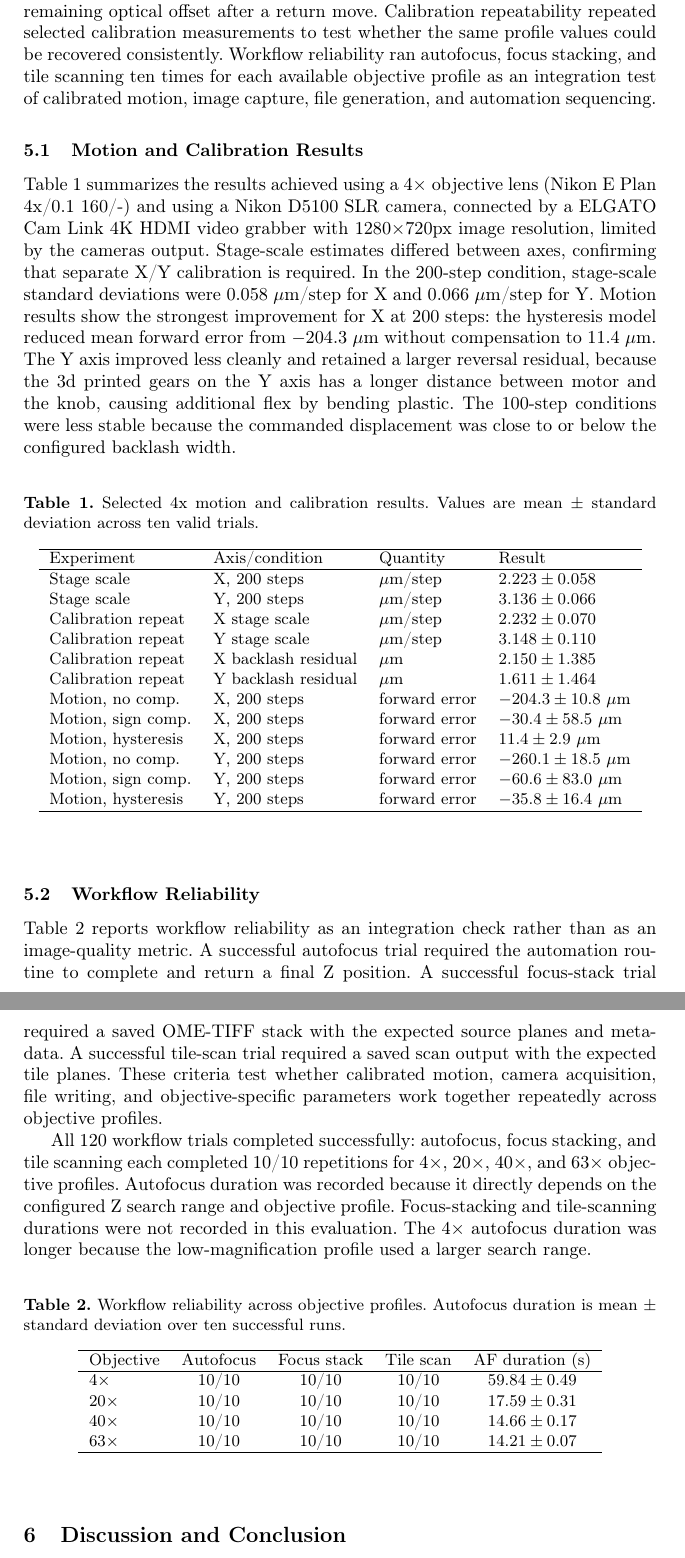
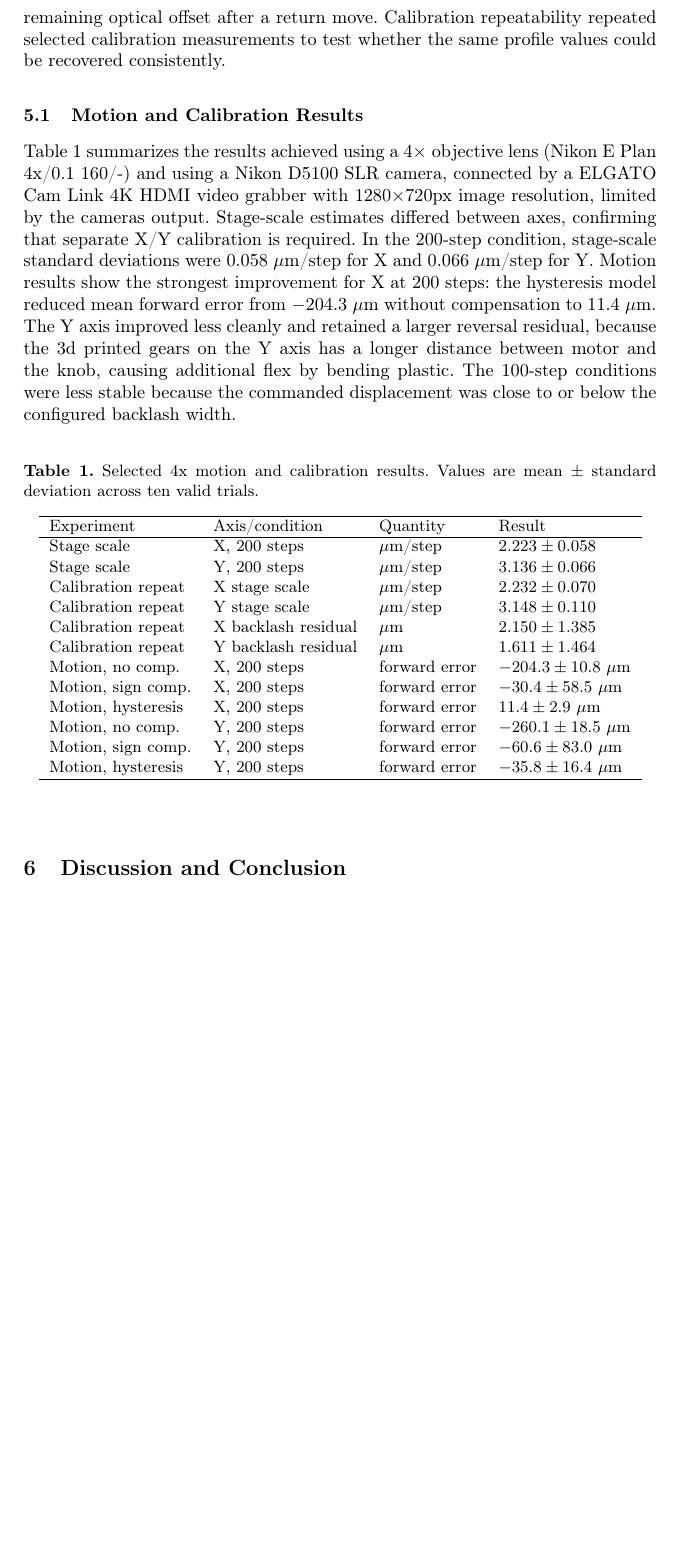
Before and after one commit to DeepMicroscopy/RetroScope, a LaTeX paper (paper/paper.tex): two parts of pages 7 and 8 of 10 before the commit and part of page 7 of 9 after it, the two joined at a grey line, cut so that both start at the same text, the shorter picture padded with empty space. Compiled offline with pdfLaTeX.

Commit message:
Removed Workflow Reliability subsection from paper

```diff
--- a/paper/paper.tex
+++ b/paper/paper.tex
@@ -174,5 +174,5 @@ The evaluation used the complete prototype: printed adapters, embedded electroni
 
-Four experiments were conducted: Stage-scale repeatability measured how consistently motor steps mapped to XY-stage displacement. For each trial, the stage was moved by a known number of motor steps, the resulting image shift on a slide was measured, and the displacement was converted to $\mu$m/step using the pixel scale. Motion accuracy and backlash compensation used the same image-displacement principle, but compared three movement modes: no compensation, a direction-sign compensation model, and the hysteresis-band model described above. The reported forward error is the difference between measured optical displacement and commanded calibrated displacement. The reversal residual is the remaining optical offset after a return move. Calibration repeatability repeated selected calibration measurements to test whether the same profile values could be recovered consistently. Workflow reliability ran autofocus, focus stacking, and tile scanning ten times for each available objective profile as an integration test of calibrated motion, image capture, file generation, and automation sequencing.
+Three experiments were conducted. Stage-scale repeatability measured how consistently motor steps mapped to XY-stage displacement. For each trial, the stage was moved by a known number of motor steps, the resulting image shift on a slide was measured, and the displacement was converted to $\mu$m/step using the pixel scale. Motion accuracy and backlash compensation used the same image-displacement principle, but compared three movement modes: no compensation, a direction-sign compensation model, and the hysteresis-band model described above. The reported forward error is the difference between measured optical displacement and commanded calibrated displacement. The reversal residual is the remaining optical offset after a return move. Calibration repeatability repeated selected calibration measurements to test whether the same profile values could be recovered consistently.
 
 \subsection{Motion and Calibration Results}
 
@@ -204,26 +204,3 @@ Motion, hysteresis & Y, 200 steps & forward error & $-35.8\pm16.4$ $\mu$m \\
 \end{tabular}
 \end{table}
 
-\subsection{Workflow Reliability}
-
-Table~\ref{tab:workflow} reports workflow reliability as an integration check rather than as an image-quality metric. A successful autofocus trial required the automation routine to complete and return a final Z position. A successful focus-stack trial required a saved OME-TIFF stack with the expected source planes and metadata. A successful tile-scan trial required a saved scan output with the expected tile planes. These criteria test whether calibrated motion, camera acquisition, file writing, and objective-specific parameters work together repeatedly across objective profiles.
-
-All 120 workflow trials completed successfully: autofocus, focus stacking, and tile scanning each completed 10/10 repetitions for 4$\times$, 20$\times$, 40$\times$, and 63$\times$ objective profiles. Autofocus duration was recorded because it directly depends on the configured Z search range and objective profile. Focus-stacking and tile-scanning durations were not recorded in this evaluation. The 4$\times$ autofocus duration was longer because the low-magnification profile used a larger search range.
-
-\begin{table}[h]
-\caption{Workflow reliability across objective profiles. Autofocus duration is mean $\pm$ standard deviation over ten successful runs.}
-\label{tab:workflow}
-\centering
-\small
-\setlength{\tabcolsep}{6pt}
-\begin{tabular}{lcccc}
-\hline
-Objective & Autofocus & Focus stack & Tile scan & AF duration (s) \\
-\hline
-4$\times$  & 10/10 & 10/10 & 10/10 & $59.84\pm0.49$ \\
-20$\times$ & 10/10 & 10/10 & 10/10 & $17.59\pm0.31$ \\
-40$\times$ & 10/10 & 10/10 & 10/10 & $14.66\pm0.17$ \\
-63$\times$ & 10/10 & 10/10 & 10/10 & $14.21\pm0.07$ \\
-\hline
-\end{tabular}
-\end{table}
```
Also changed, not shown: paper/paper.tex (9 more changed lines), 3 other files.
